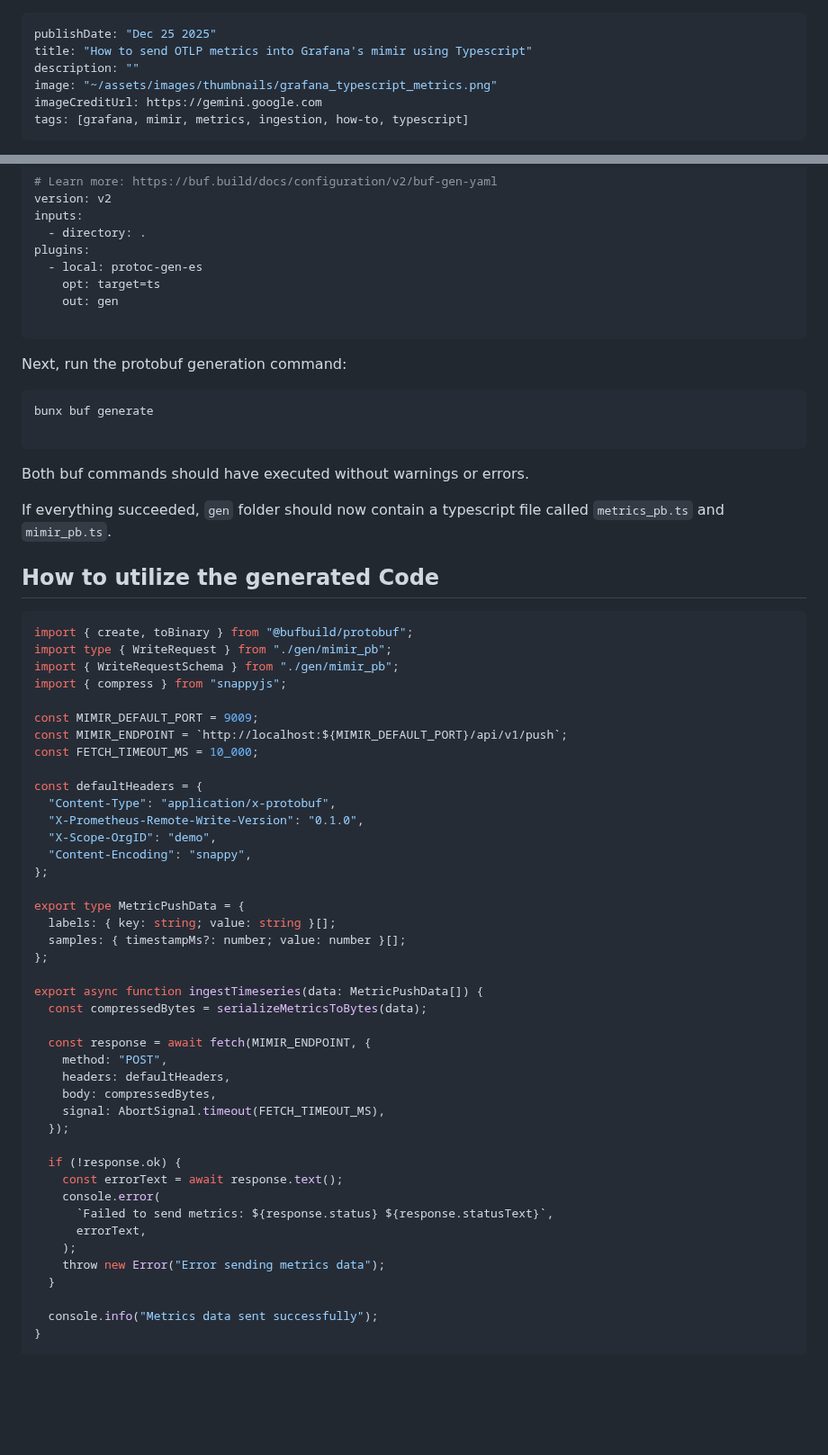
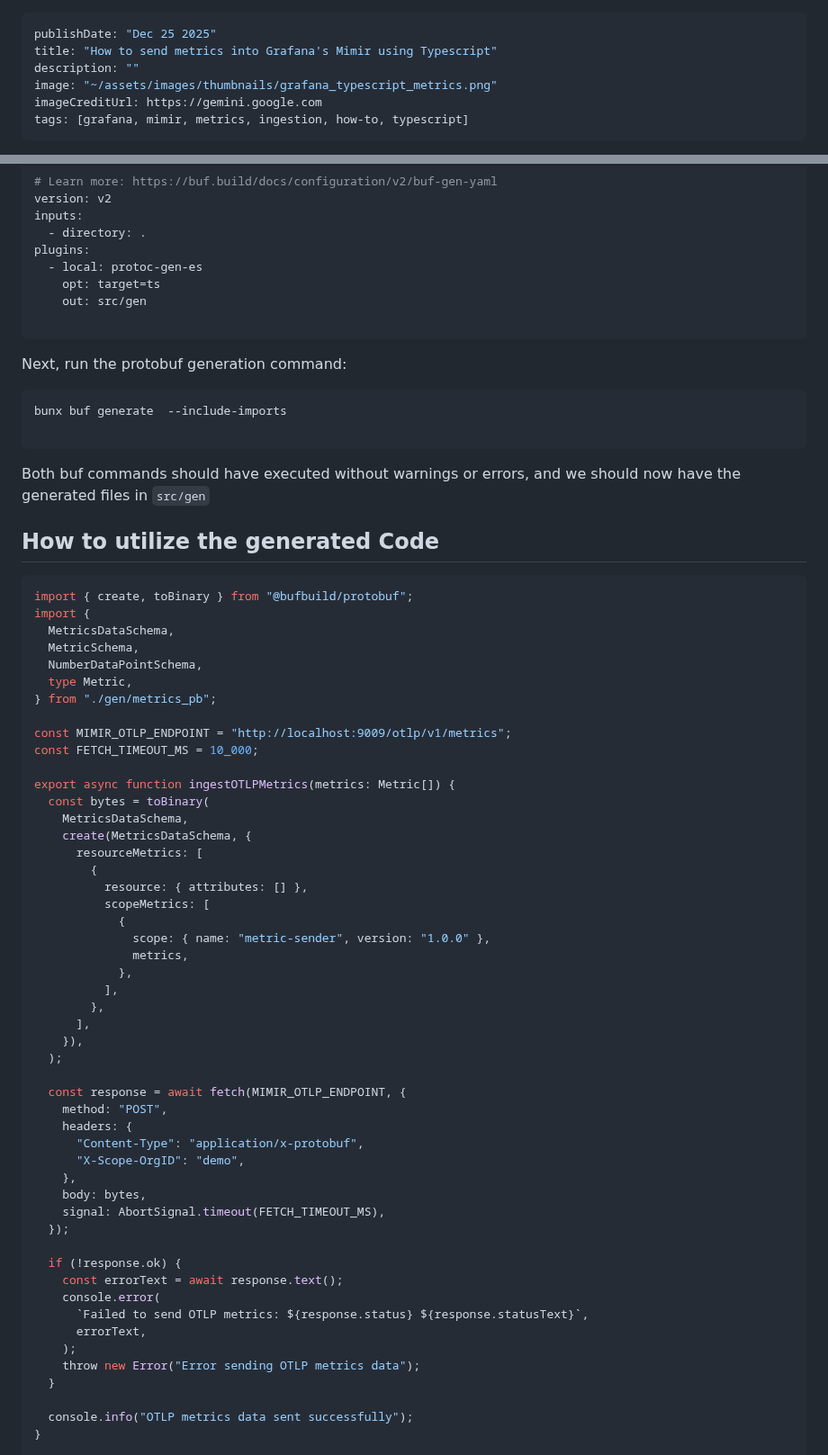
Before and after one commit to hendriknielaender/double-trouble, a Markdown page: data/blog/how-to-ingest-live-data-into-mimir.md, 2 parts joined by grey strips. Shown at 90% size. GitHub-like rendering; blank space fills up the shorter version.

Commit message:
fix the example to actually use the otlp endpoint

````diff
--- a/data/blog/how-to-ingest-live-data-into-mimir.md
+++ b/data/blog/how-to-ingest-live-data-into-mimir.md
@@ -1,6 +1,6 @@
 ---
 publishDate: "Dec 25 2025"
-title: "How to send OTLP metrics into Grafana's mimir using Typescript"
+title: "How to send metrics into Grafana's Mimir using Typescript"
 description: ""
 image: "~/assets/images/thumbnails/grafana_typescript_metrics.png"
 imageCreditUrl: https://gemini.google.com
@@ -104,64 +100,70 @@ inputs:
 plugins:
   - local: protoc-gen-es
     opt: target=ts
-    out: gen
+    out: src/gen
 
 ```
 
 Next, run the protobuf generation command:
 ```sh
-bunx buf generate
+bunx buf generate  --include-imports
 
 ```
 
-Both buf commands should have executed without warnings or errors.
-
-If everything succeeded, `gen` folder should now contain a typescript file called `metrics_pb.ts`
-and `mimir_pb.ts`.
+Both buf commands should have executed without warnings or errors, and we should now have the
+generated files in `src/gen`
 
 ## How to utilize the generated Code
 
 ```ts
 import { create, toBinary } from "@bufbuild/protobuf";
-import type { WriteRequest } from "./gen/mimir_pb";
-import { WriteRequestSchema } from "./gen/mimir_pb";
-import { compress } from "snappyjs";
+import {
+  MetricsDataSchema,
+  MetricSchema,
+  NumberDataPointSchema,
+  type Metric,
+} from "./gen/metrics_pb";
 
-const MIMIR_DEFAULT_PORT = 9009;
-const MIMIR_ENDPOINT = `http://localhost:${MIMIR_DEFAULT_PORT}/api/v1/push`;
+const MIMIR_OTLP_ENDPOINT = "http://localhost:9009/otlp/v1/metrics";
 const FETCH_TIMEOUT_MS = 10_000;
 
-const defaultHeaders = {
-  "Content-Type": "application/x-protobuf",
-  "X-Prometheus-Remote-Write-Version": "0.1.0",
-  "X-Scope-OrgID": "demo",
-  "Content-Encoding": "snappy",
-};
+export async function ingestOTLPMetrics(metrics: Metric[]) {
+  const bytes = toBinary(
+    MetricsDataSchema,
+    create(MetricsDataSchema, {
+      resourceMetrics: [
+        {
+          resource: { attributes: [] },
+          scopeMetrics: [
+            {
+              scope: { name: "metric-sender", version: "1.0.0" },
+              metrics,
+            },
+          ],
+        },
+      ],
+    }),
+  );
 
-export type MetricPushData = {
-  labels: { key: string; value: string }[];
-  samples: { timestampMs?: number; value: number }[];
-};
-
-export async function ingestTimeseries(data: MetricPushData[]) {
-  const compressedBytes = serializeMetricsToBytes(data);
-
-  const response = await fetch(MIMIR_ENDPOINT, {
+  const response = await fetch(MIMIR_OTLP_ENDPOINT, {
     method: "POST",
-    headers: defaultHeaders,
-    body: compressedBytes,
+    headers: {
+      "Content-Type": "application/x-protobuf",
+      "X-Scope-OrgID": "demo",
+    },
+    body: bytes,
     signal: AbortSignal.timeout(FETCH_TIMEOUT_MS),
   });
 
   if (!response.ok) {
     const errorText = await response.text();
     console.error(
-      `Failed to send metrics: ${response.status} ${response.statusText}`,
+      `Failed to send OTLP metrics: ${response.status} ${response.statusText}`,
       errorText,
     );
-    throw new Error("Error sending metrics data");
+    throw new Error("Error sending OTLP metrics data");
   }
 
-  console.info("Metrics data sent successfully");
+  console.info("OTLP metrics data sent successfully");
 }
 
````
Also changed, not shown: other parts of data/blog/how-to-ingest-live-data-into-mimir.md (+31 -52 lines).
